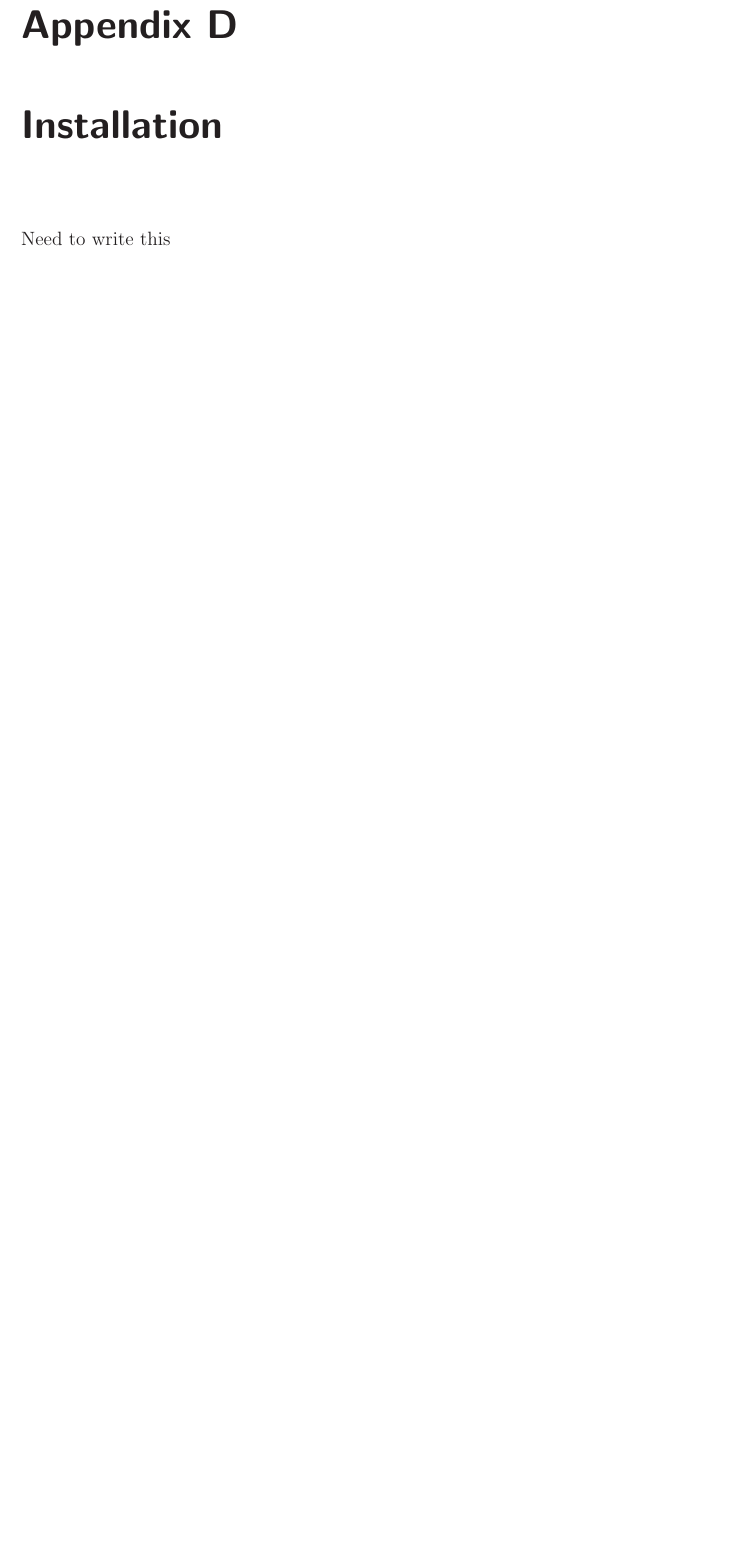
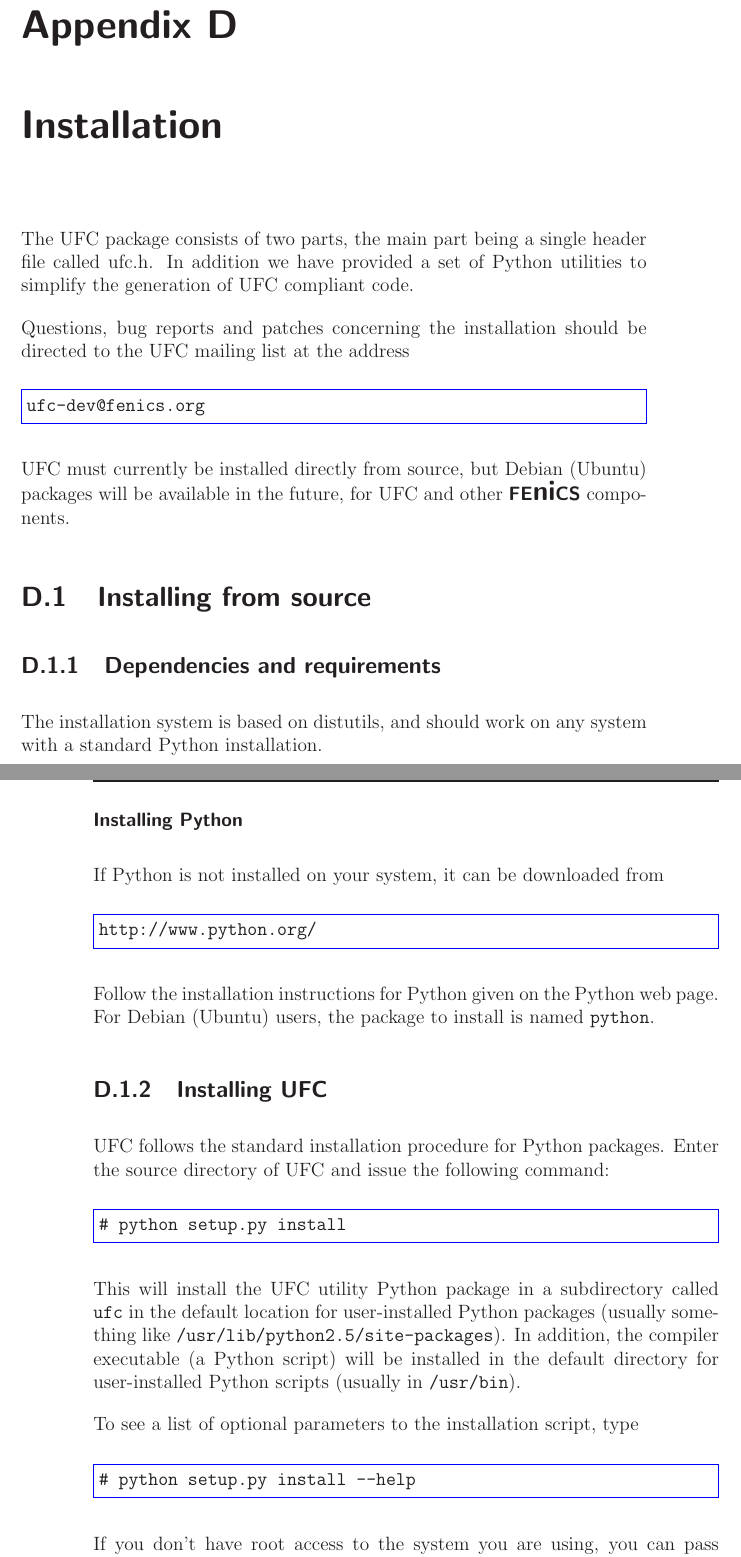
Before and after one commit to FEniCS/ffcx, a LaTeX thesis (doc/manual/ufc-user-manual.tex, which reads doc/manual/chapters/installation.tex): part of page 105 of 108 before the commit and two parts of pages 105 and 106 of 111 after it, the two joined at a grey line, cut so that both start at the same text, the shorter picture padded with empty space. Compiled offline with LaTeX, dvips and Ghostscript.

Commit message:
Wrote installation chapter based on FFC chapter.

```diff
--- a/doc/manual/chapters/installation.tex
+++ b/doc/manual/chapters/installation.tex
@@ -1,3 +1,62 @@
 \chapter{Installation}
+\label{app:installation}
+\index{installation}
 
-Need to write this
+\newcommand{\ufc}{UFC}
+
+The \ufc{} package consists of two parts, the main part being a single header file called ufc.h.
+In addition we have provided a set of Python utilities to simplify the generation of \ufc{} compliant code.
+
+%The package is portable and should work on any system with a standard Python installation.
+Questions, bug reports and patches concerning
+the installation should be directed to the
+\ufc{} mailing list at the address
+\begin{code}
+ufc-dev@fenics.org
+\end{code}
+
+\ufc{} must currently be installed directly from source, but Debian
+(Ubuntu) packages will be available in the future, for \ufc{} and
+other \fenics{} components.
+
+%------------------------------------------------------------------------------
+
+\section{Installing from source}
+
+\subsection{Dependencies and requirements}
+\index{dependencies}
+
+The installation system is based on distutils, and should work on any system with a standard Python installation.
+
+\subsubsection{Installing Python}
+
+If Python is not installed on your system, it can be downloaded from
+\begin{code}
+http://www.python.org/
+\end{code}
+Follow the installation instructions for Python given on the Python web page.
+For Debian (Ubuntu) users, the package to install is named \texttt{python}.
+
+\subsection{Installing \ufc{}}
+
+\ufc{} follows the standard installation procedure for Python
+packages. Enter the source directory of \ufc{} and issue the
+following command:
+\begin{code}
+# python setup.py install
+\end{code}
+This will install the \ufc{} utility Python package in a subdirectory
+called \texttt{ufc} in the default location for user-installed Python
+packages (usually something like \texttt{/usr/lib/python2.5/site-packages}).
+In addition, the compiler executable (a Python script) will be
+installed in the default directory for user-installed Python scripts
+(usually in \texttt{/usr/bin}).
+
+To see a list of optional parameters to the installation script, type
+\begin{code}
+# python setup.py install --help
+\end{code}
+If you don't have root access to the system you are using, you can
+pass the \texttt{--home} option to the installation script to install
+\ufc{} in your home directory:
+\begin{code}
```
Also changed, not shown: doc/manual/chapters/installation.tex (15 more changed lines).
